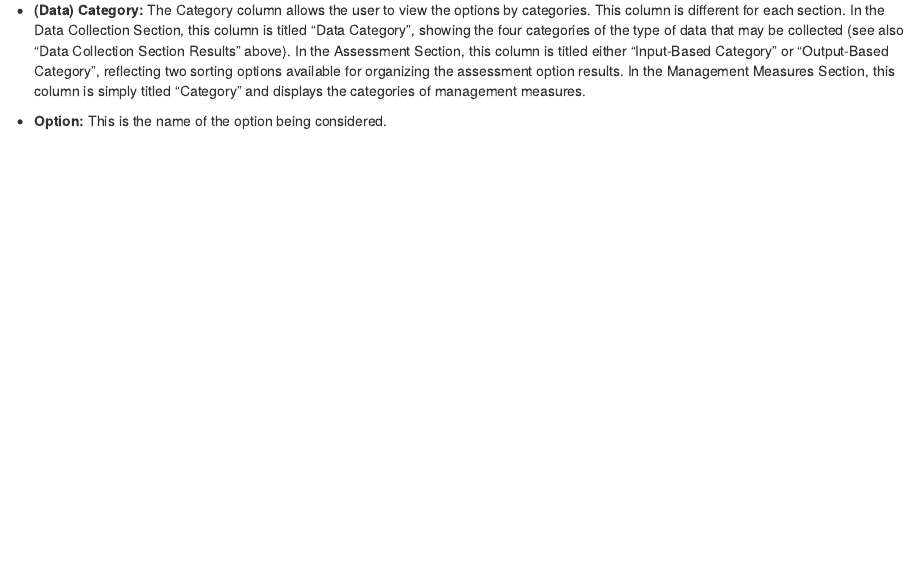
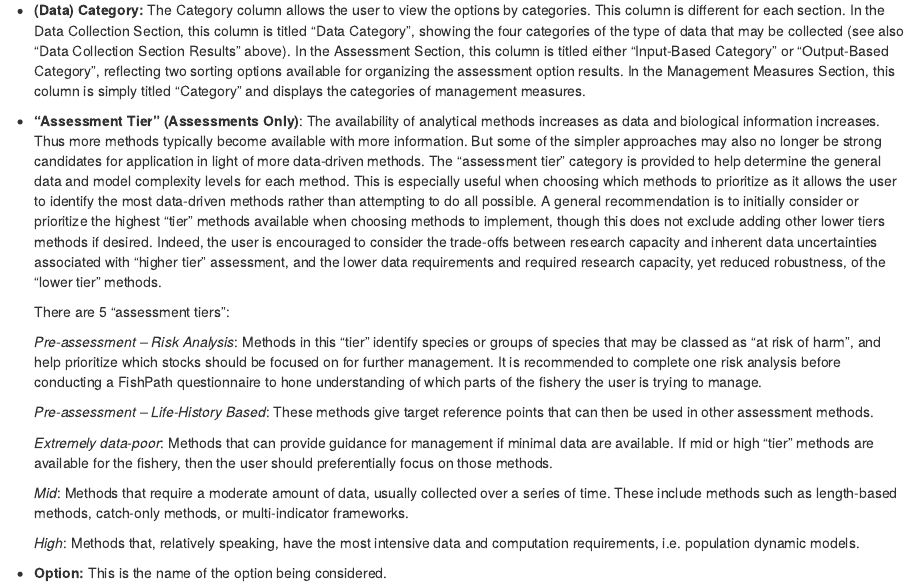
Before and after one commit to FishPath/FishPath-Tool-User-Guide, an R Markdown document (04-resultsDetail.Rmd): the page in a window 1100 px wide, from 4150 px down before the commit and from 4170 px down after it, so that both start at the same text. Rendered offline with R 4.5, knitr and Pandoc, with nearby package versions; drawn as R Markdown's standard HTML page in place of the format the file asks for.

Commit message:
Add Assessment Tier to results and capital stuffing to glossary

````diff
--- a/04-resultsDetail.Rmd
+++ b/04-resultsDetail.Rmd
@@ -73,6 +73,20 @@ knitr::include_graphics('images/caveats.png')
 ```
 
 - **(Data) Category:** The Category column allows the user to view the options by categories. This column is different for each section. In the Data Collection Section, this column is titled “Data Category”, showing the four categories of the type of data that may be collected (see also “Data Collection Section Results” above). In the Assessment Section, this column is titled either “Input-Based Category” or “Output-Based Category”, reflecting two sorting options available for organizing the assessment option results. In the Management Measures Section, this column is simply titled “Category” and displays the categories of management measures.
+
+- **"Assessment Tier" (Assessments Only)**: The availability of analytical methods increases as data and biological information increases. Thus more methods typically become available with more information. But some of the simpler approaches may also no longer be strong candidates for application in light of more data-driven methods. The "assessment tier" category is provided to help determine the general data and model complexity levels for each method. This is especially useful when choosing which methods to prioritize as it allows the user to identify the most data-driven methods rather than attempting to do all possible. A general recommendation is to initially consider or prioritize the highest "tier" methods available when choosing methods to implement, though this does not exclude adding other lower tiers methods if desired. Indeed, the user is encouraged to consider the trade-offs between research capacity and inherent data uncertainties associated with “higher tier” assessment, and the lower data requirements and required research capacity, yet reduced robustness, of the “lower tier” methods.
+
+  There are 5 “assessment tiers”:
+
+  _Pre-assessment – Risk Analysis_: Methods in this "tier" identify species or groups of species that may be classed as “at risk of harm”, and help prioritize which stocks should be focused on for further management. It is recommended to complete one risk analysis before conducting a FishPath questionnaire to hone understanding of which parts of the fishery the user is trying to manage.
+
+  _Pre-assessment – Life-History Based_: These methods give target reference points that can then be used in other assessment methods.
+
+  _Extremely data-poor_: Methods that can provide guidance for management if minimal data are available. If mid or high "tier" methods are available for the fishery, then the user should preferentially focus on those methods.
+
+  _Mid_: Methods that require a moderate amount of data, usually collected over a series of time. These include methods such as length-based methods, catch-only methods, or multi-indicator frameworks.
+
+  _High_: Methods that, relatively speaking, have the most intensive data and computation requirements, i.e. population dynamic models.
 
 - **Option:** This is the name of the option being considered.
 
````
Also changed, not shown: 07-glossary.Rmd (+9 -0 lines), docs/FishPath-Tool-User-Guide.tex, docs/search_index.json, images/results-overview.png, images/single-row.png, 10 other files.
